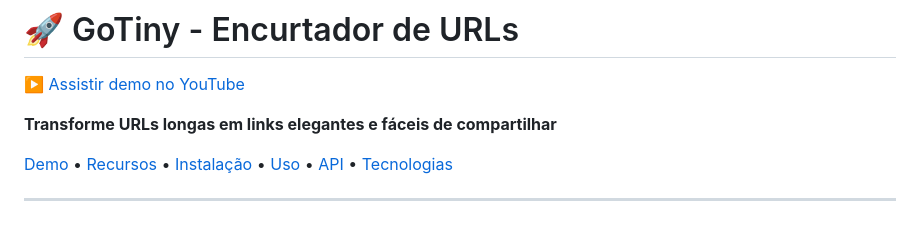
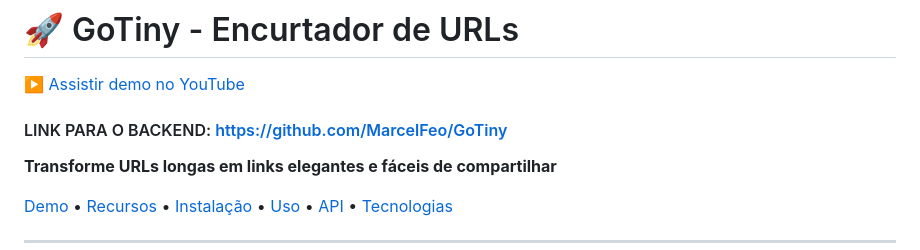
Before and after one commit to MarcelFeo/gotiny_front, a Markdown page: README.md, the part around the change. Drawn GitHub-style; blank space fills up the shorter version.

```diff
--- a/README.md
+++ b/README.md
@@ -2,6 +2,7 @@
 
 [▶️ Assistir demo no YouTube](https://youtu.be/0lB5T_ID378)
 
+#### LINK PARA O BACKEND: https://github.com/MarcelFeo/GoTiny
 
 **Transforme URLs longas em links elegantes e fáceis de compartilhar**
 
```
